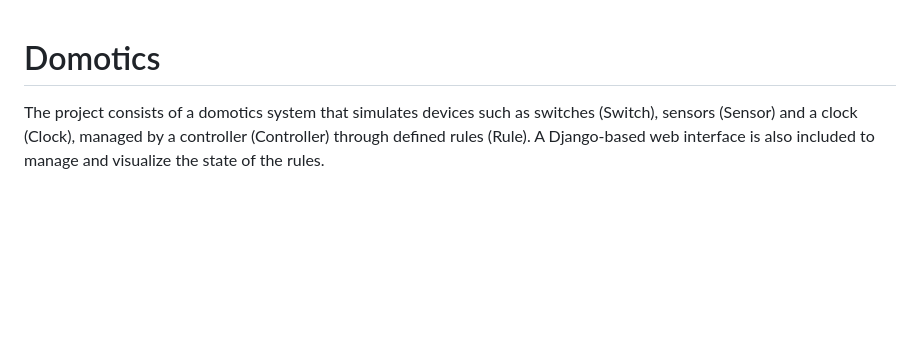
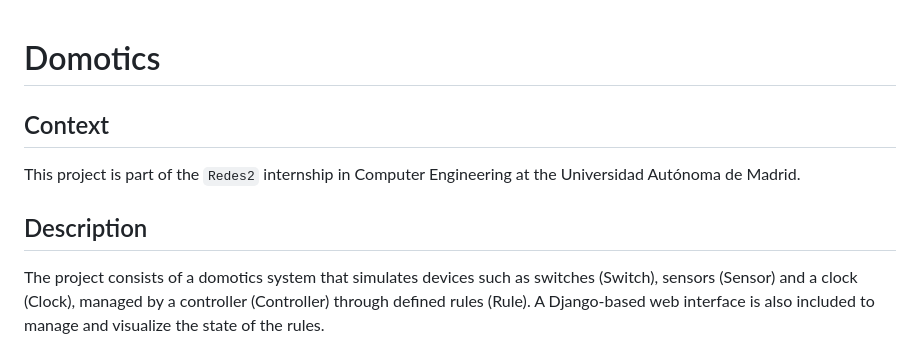
Before and after one commit to Willygap1572/Domotics, a Markdown page: README.md, the part around the change. GitHub-like rendering; blank space fills up the shorter version.

```diff
--- a/README.md
+++ b/README.md
@@ -1,5 +1,8 @@
 # Domotics
+## Context
+This project is part of the `Redes2` internship in Computer Engineering at the Universidad Autónoma de Madrid.
 
+## Description
 The project consists of a domotics system that simulates devices such as switches (Switch), sensors (Sensor) and a clock (Clock), managed by a controller (Controller) through defined rules (Rule). A Django-based web interface is also included to manage and visualize the state of the rules.
 
 ## Components
```
